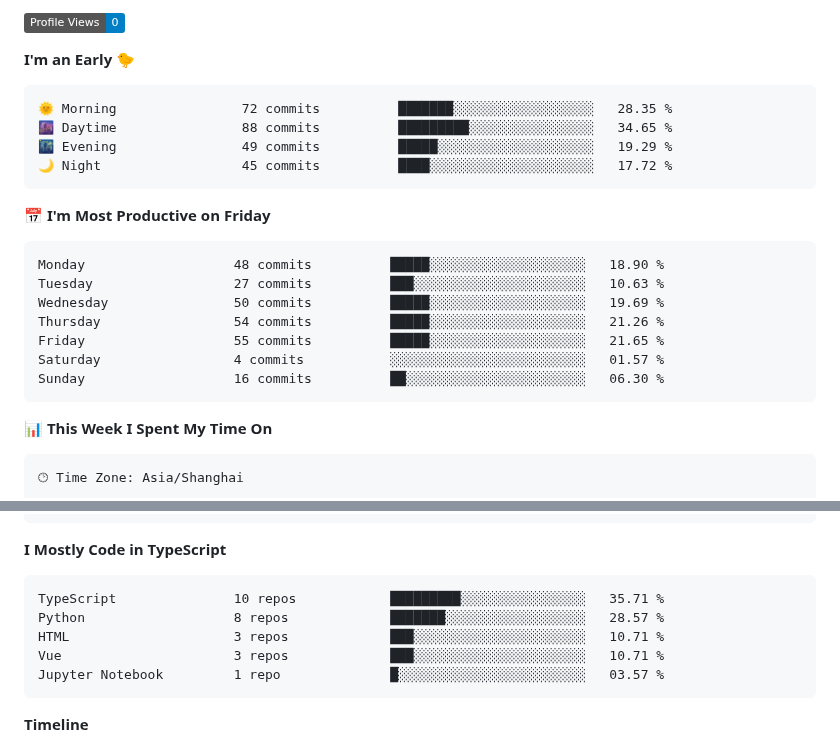
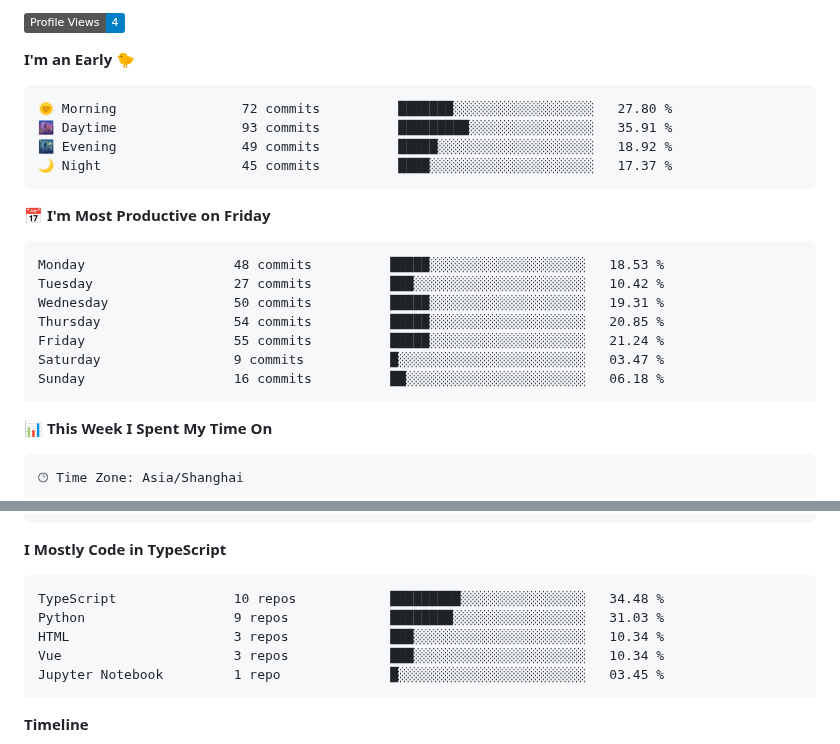
Before and after one commit to BerlinWong/BerlinWong, a Markdown page: README.md, 2 parts joined by grey strips. GitHub-like rendering; badges without logos.

Commit message:
Updated with Dev Metrics

````diff
--- a/README.md
+++ b/README.md
@@ -52,24 +52,24 @@
 
-![Profile Views](http://img.shields.io/badge/Profile%20Views-0-blue)
+![Profile Views](http://img.shields.io/badge/Profile%20Views-4-blue)
 
 **I'm an Early 🐤**
 
 ```text
-🌞 Morning                72 commits          ███████░░░░░░░░░░░░░░░░░░   28.35 %
-🌆 Daytime                88 commits          █████████░░░░░░░░░░░░░░░░   34.65 %
-🌃 Evening                49 commits          █████░░░░░░░░░░░░░░░░░░░░   19.29 %
-🌙 Night                  45 commits          ████░░░░░░░░░░░░░░░░░░░░░   17.72 %
+🌞 Morning                72 commits          ███████░░░░░░░░░░░░░░░░░░   27.80 %
+🌆 Daytime                93 commits          █████████░░░░░░░░░░░░░░░░   35.91 %
+🌃 Evening                49 commits          █████░░░░░░░░░░░░░░░░░░░░   18.92 %
+🌙 Night                  45 commits          ████░░░░░░░░░░░░░░░░░░░░░   17.37 %
 ```
 📅 **I'm Most Productive on Friday**
 
 ```text
-Monday                   48 commits          █████░░░░░░░░░░░░░░░░░░░░   18.90 %
-Tuesday                  27 commits          ███░░░░░░░░░░░░░░░░░░░░░░   10.63 %
-Wednesday                50 commits          █████░░░░░░░░░░░░░░░░░░░░   19.69 %
-Thursday                 54 commits          █████░░░░░░░░░░░░░░░░░░░░   21.26 %
-Friday                   55 commits          █████░░░░░░░░░░░░░░░░░░░░   21.65 %
-Saturday                 4 commits           ░░░░░░░░░░░░░░░░░░░░░░░░░   01.57 %
-Sunday                   16 commits          ██░░░░░░░░░░░░░░░░░░░░░░░   06.30 %
+Monday                   48 commits          █████░░░░░░░░░░░░░░░░░░░░   18.53 %
+Tuesday                  27 commits          ███░░░░░░░░░░░░░░░░░░░░░░   10.42 %
+Wednesday                50 commits          █████░░░░░░░░░░░░░░░░░░░░   19.31 %
+Thursday                 54 commits          █████░░░░░░░░░░░░░░░░░░░░   20.85 %
+Friday                   55 commits          █████░░░░░░░░░░░░░░░░░░░░   21.24 %
+Saturday                 9 commits           █░░░░░░░░░░░░░░░░░░░░░░░░   03.47 %
+Sunday                   16 commits          ██░░░░░░░░░░░░░░░░░░░░░░░   06.18 %
 ```
 
 
@@ -98,11 +98,11 @@ Mac                      7 hrs 20 mins       ███████████
 **I Mostly Code in TypeScript**
 
 ```text
-TypeScript               10 repos            █████████░░░░░░░░░░░░░░░░   35.71 %
-Python                   8 repos             ███████░░░░░░░░░░░░░░░░░░   28.57 %
-HTML                     3 repos             ███░░░░░░░░░░░░░░░░░░░░░░   10.71 %
-Vue                      3 repos             ███░░░░░░░░░░░░░░░░░░░░░░   10.71 %
-Jupyter Notebook         1 repo              █░░░░░░░░░░░░░░░░░░░░░░░░   03.57 %
+TypeScript               10 repos            █████████░░░░░░░░░░░░░░░░   34.48 %
+Python                   9 repos             ████████░░░░░░░░░░░░░░░░░   31.03 %
+HTML                     3 repos             ███░░░░░░░░░░░░░░░░░░░░░░   10.34 %
+Vue                      3 repos             ███░░░░░░░░░░░░░░░░░░░░░░   10.34 %
+Jupyter Notebook         1 repo              █░░░░░░░░░░░░░░░░░░░░░░░░   03.45 %
 ```
 
 
````
Also changed, not shown: other parts of README.md (+2 -2 lines), assets/bar_graph.png.
